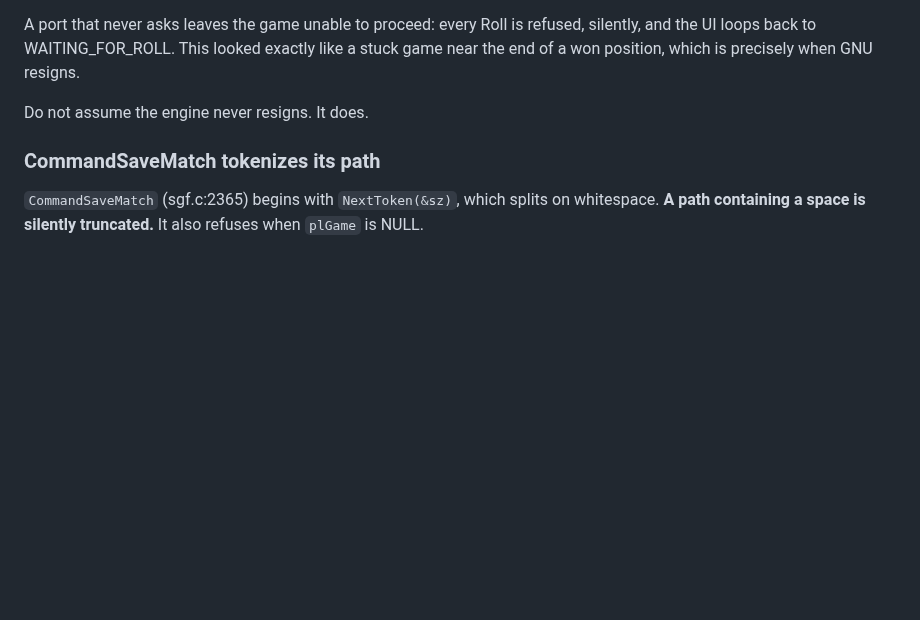
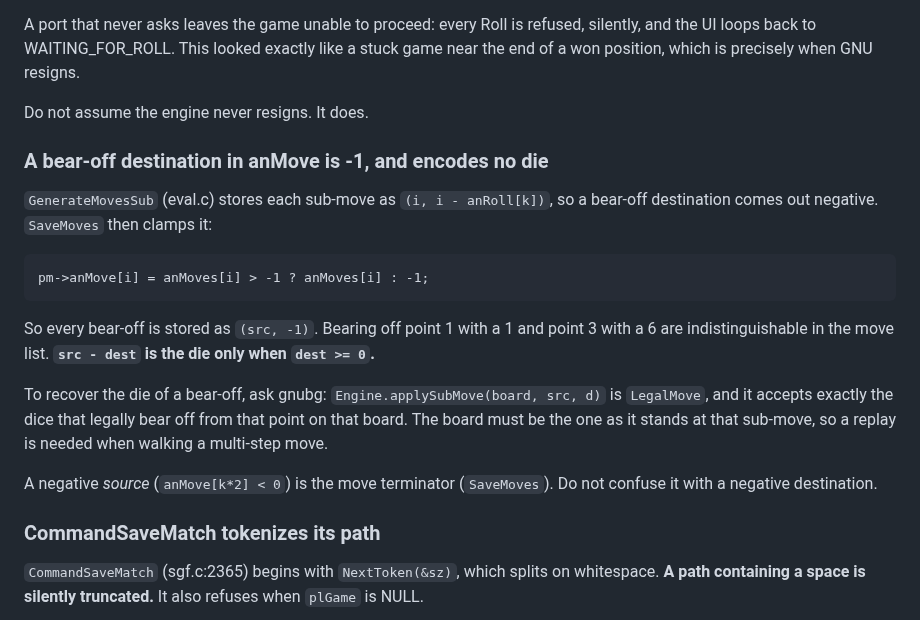
Before and after one commit to clavierhaus/gnubg-android, a Markdown page: docs/TECHNICAL-NOTES.md, the part around the change. Rendered like a GitHub page; blank space fills up the shorter version.

```diff
--- a/docs/TECHNICAL-NOTES.md
+++ b/docs/TECHNICAL-NOTES.md
@@ -116,6 +116,25 @@ stuck game near the end of a won position, which is precisely when GNU resigns.
 
 Do not assume the engine never resigns. It does.
 
+### A bear-off destination in anMove is -1, and encodes no die
+
+`GenerateMovesSub` (eval.c) stores each sub-move as `(i, i - anRoll[k])`, so a
+bear-off destination comes out negative. `SaveMoves` then clamps it:
+
+    pm->anMove[i] = anMoves[i] > -1 ? anMoves[i] : -1;
+
+So every bear-off is stored as `(src, -1)`. Bearing off point 1 with a 1 and
+point 3 with a 6 are indistinguishable in the move list. **`src - dest` is the
+die only when `dest >= 0`.**
+
+To recover the die of a bear-off, ask gnubg: `Engine.applySubMove(board, src, d)`
+is `LegalMove`, and it accepts exactly the dice that legally bear off from that
+point on that board. The board must be the one as it stands at that sub-move, so
+a replay is needed when walking a multi-step move.
+
+A negative *source* (`anMove[k*2] < 0`) is the move terminator (`SaveMoves`).
+Do not confuse it with a negative destination.
+
 ### CommandSaveMatch tokenizes its path
 
 `CommandSaveMatch` (sgf.c:2365) begins with `NextToken(&sz)`, which splits on
```
Also changed, not shown: CLAUDE.md (+46 -0 lines).
